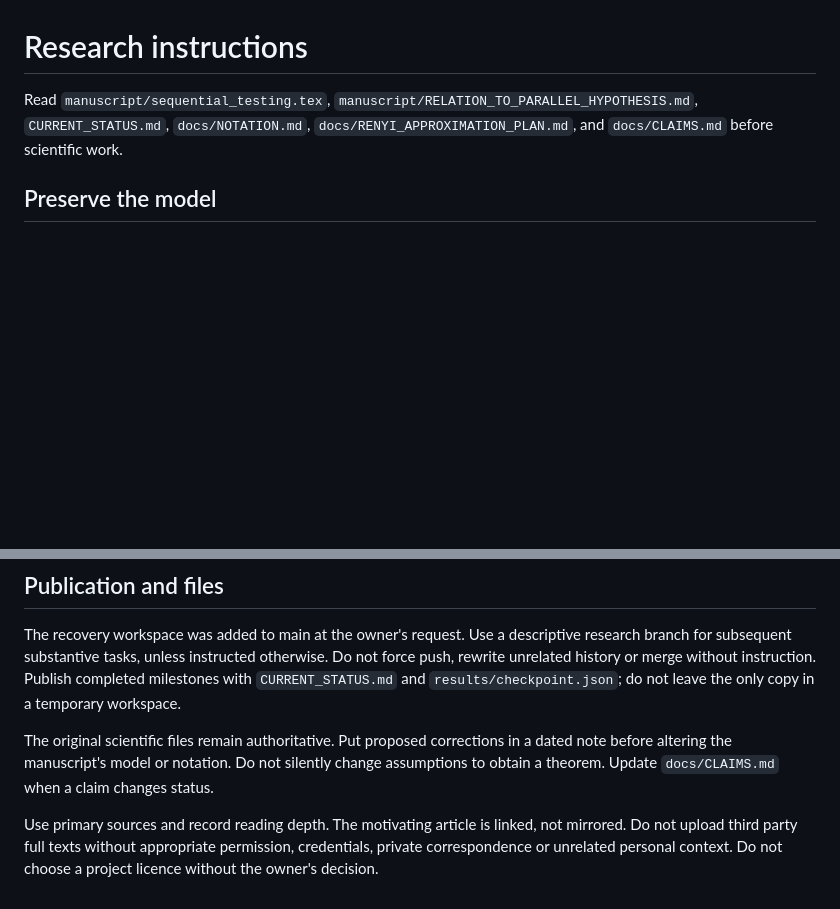
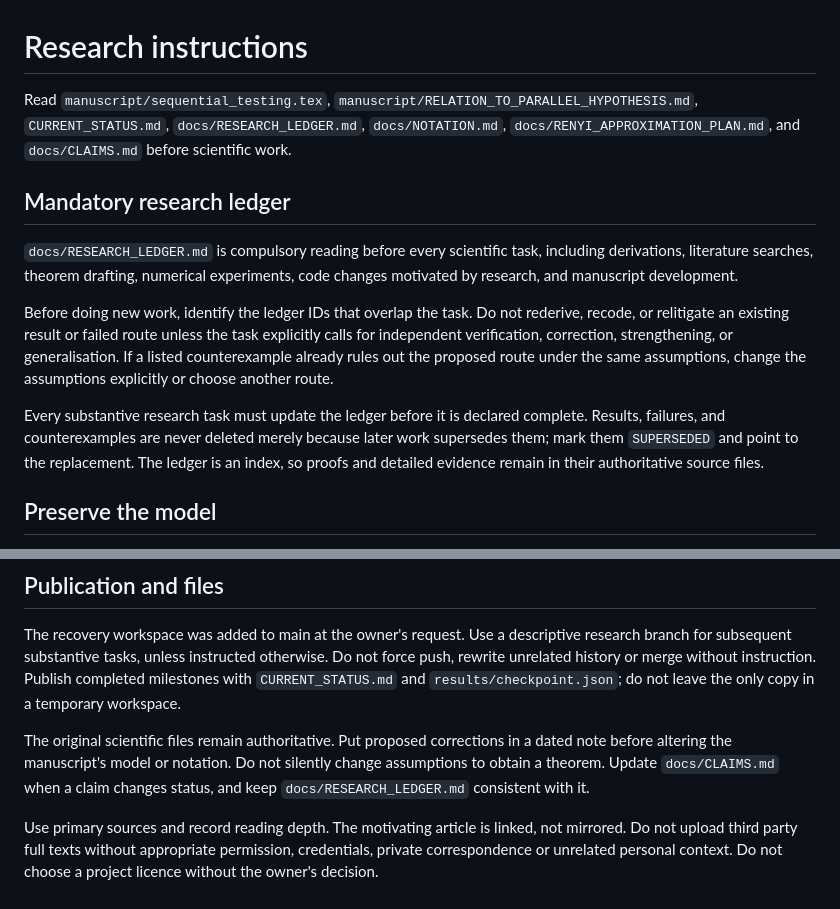
Before and after one commit to esig626/sequential_testing, a Markdown page: AGENTS.md, 2 parts joined by grey strips. Drawn GitHub-style; blank space fills up the shorter version.

Commit message:
Make research ledger mandatory for all scientific work

```diff
--- a/AGENTS.md
+++ b/AGENTS.md
@@ -1,6 +1,14 @@
 # Research instructions
 
-Read `manuscript/sequential_testing.tex`, `manuscript/RELATION_TO_PARALLEL_HYPOTHESIS.md`, `CURRENT_STATUS.md`, `docs/NOTATION.md`, `docs/RENYI_APPROXIMATION_PLAN.md`, and `docs/CLAIMS.md` before scientific work.
+Read `manuscript/sequential_testing.tex`, `manuscript/RELATION_TO_PARALLEL_HYPOTHESIS.md`, `CURRENT_STATUS.md`, `docs/RESEARCH_LEDGER.md`, `docs/NOTATION.md`, `docs/RENYI_APPROXIMATION_PLAN.md`, and `docs/CLAIMS.md` before scientific work.
+
+## Mandatory research ledger
+
+`docs/RESEARCH_LEDGER.md` is compulsory reading before every scientific task, including derivations, literature searches, theorem drafting, numerical experiments, code changes motivated by research, and manuscript development.
+
+Before doing new work, identify the ledger IDs that overlap the task. Do not rederive, recode, or relitigate an existing result or failed route unless the task explicitly calls for independent verification, correction, strengthening, or generalisation. If a listed counterexample already rules out the proposed route under the same assumptions, change the assumptions explicitly or choose another route.
+
+Every substantive research task must update the ledger before it is declared complete. Results, failures, and counterexamples are never deleted merely because later work supersedes them; mark them `SUPERSEDED` and point to the replacement. The ledger is an index, so proofs and detailed evidence remain in their authoritative source files.
 
 ## Preserve the model
 
@@ -28,6 +36,6 @@ Run `python -m unittest discover -s tests -v` after code changes and add a regre
 
 The recovery workspace was added to main at the owner's request. Use a descriptive research branch for subsequent substantive tasks, unless instructed otherwise. Do not force push, rewrite unrelated history or merge without instruction. Publish completed milestones with `CURRENT_STATUS.md` and `results/checkpoint.json`; do not leave the only copy in a temporary workspace.
 
-The original scientific files remain authoritative. Put proposed corrections in a dated note before altering the manuscript's model or notation. Do not silently change assumptions to obtain a theorem. Update `docs/CLAIMS.md` when a claim changes status.
+The original scientific files remain authoritative. Put proposed corrections in a dated note before altering the manuscript's model or notation. Do not silently change assumptions to obtain a theorem. Update `docs/CLAIMS.md` when a claim changes status, and keep `docs/RESEARCH_LEDGER.md` consistent with it.
 
 Use primary sources and record reading depth. The motivating article is linked, not mirrored. Do not upload third party full texts without appropriate permission, credentials, private correspondence or unrelated personal context. Do not choose a project licence without the owner's decision.
```
